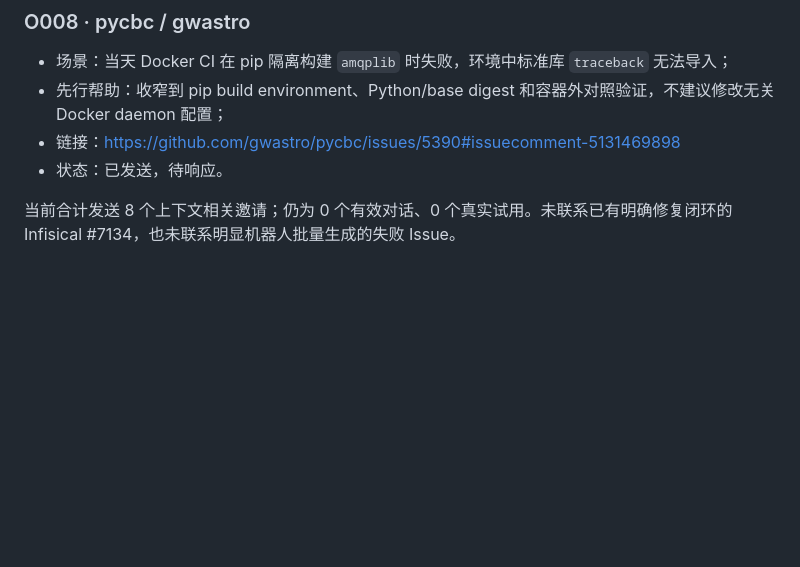
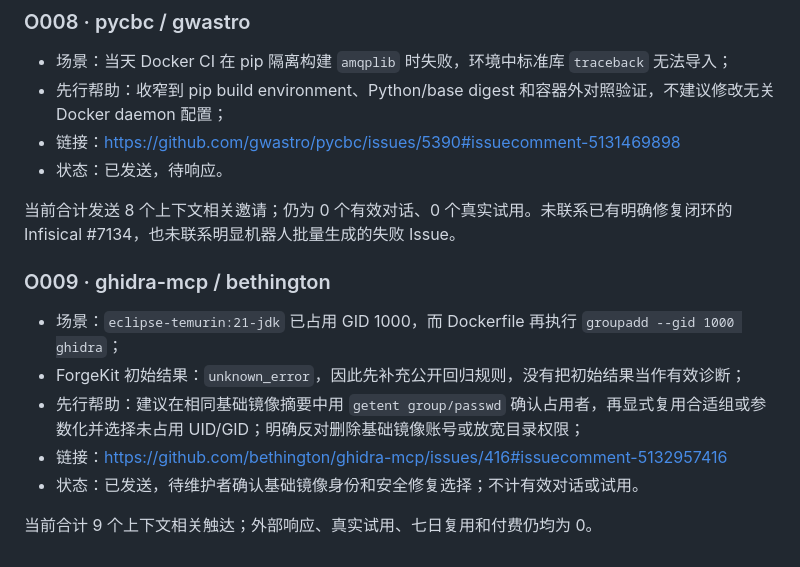
Before and after one commit to CDUESTC-OpenAtom-Open-Source-Club/ForgeKit, a Markdown page: docs/validation/OUTREACH_LOG.md, the part around the change. Rendered like a GitHub page; blank space fills up the shorter version.

Commit message:
docs: record ghidra identity conflict outreach

```diff
--- a/docs/validation/OUTREACH_LOG.md
+++ b/docs/validation/OUTREACH_LOG.md
@@ -91,3 +91,13 @@
 - 状态：已发送，待响应。
 
 当前合计发送 8 个上下文相关邀请；仍为 0 个有效对话、0 个真实试用。未联系已有明确修复闭环的 Infisical #7134，也未联系明显机器人批量生成的失败 Issue。
+
+### O009 · ghidra-mcp / bethington
+
+- 场景：`eclipse-temurin:21-jdk` 已占用 GID 1000，而 Dockerfile 再执行 `groupadd --gid 1000 ghidra`；
+- ForgeKit 初始结果：`unknown_error`，因此先补充公开回归规则，没有把初始结果当作有效诊断；
+- 先行帮助：建议在相同基础镜像摘要中用 `getent group/passwd` 确认占用者，再显式复用合适组或参数化并选择未占用 UID/GID；明确反对删除基础镜像账号或放宽目录权限；
+- 链接：https://github.com/bethington/ghidra-mcp/issues/416#issuecomment-5132957416
+- 状态：已发送，待维护者确认基础镜像身份和安全修复选择；不计有效对话或试用。
+
+当前合计 9 个上下文相关触达；外部响应、真实试用、七日复用和付费仍均为 0。
```
